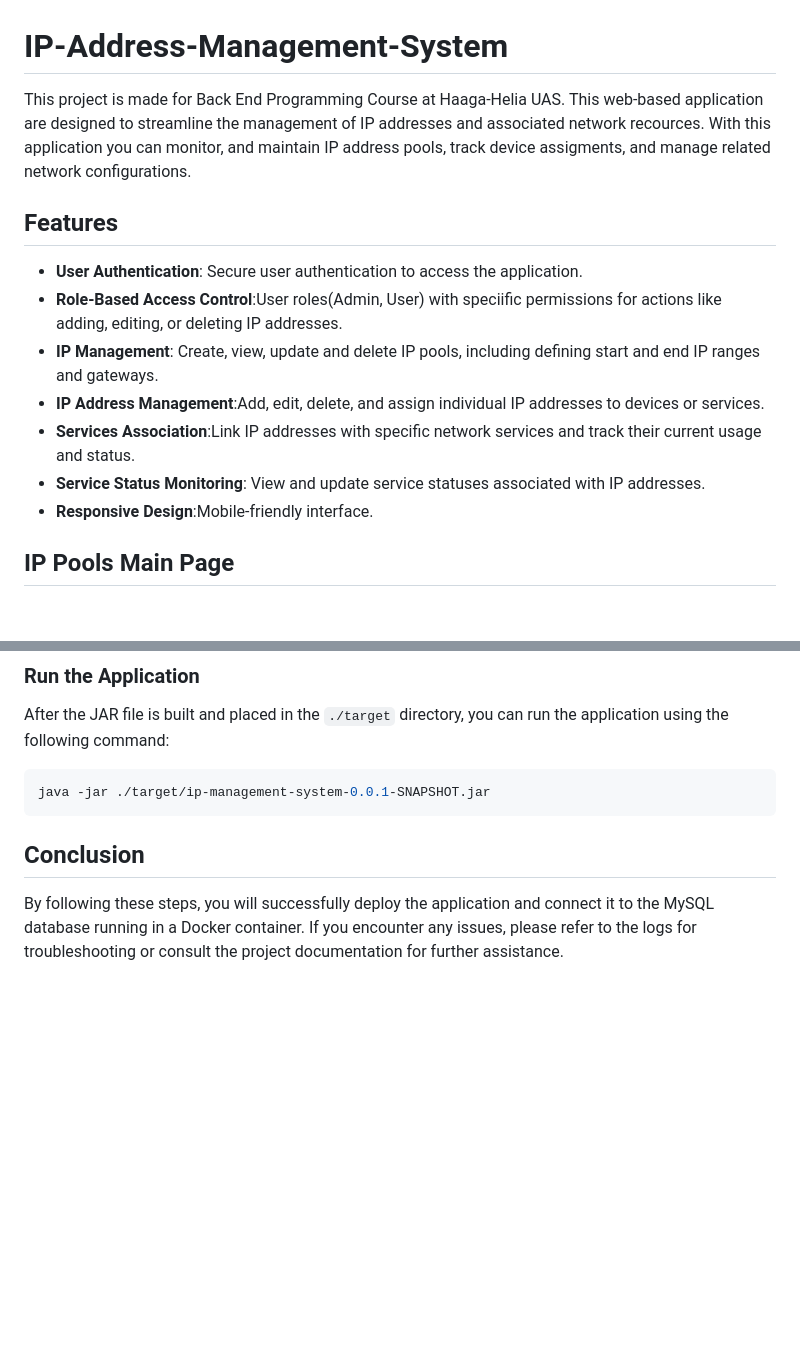
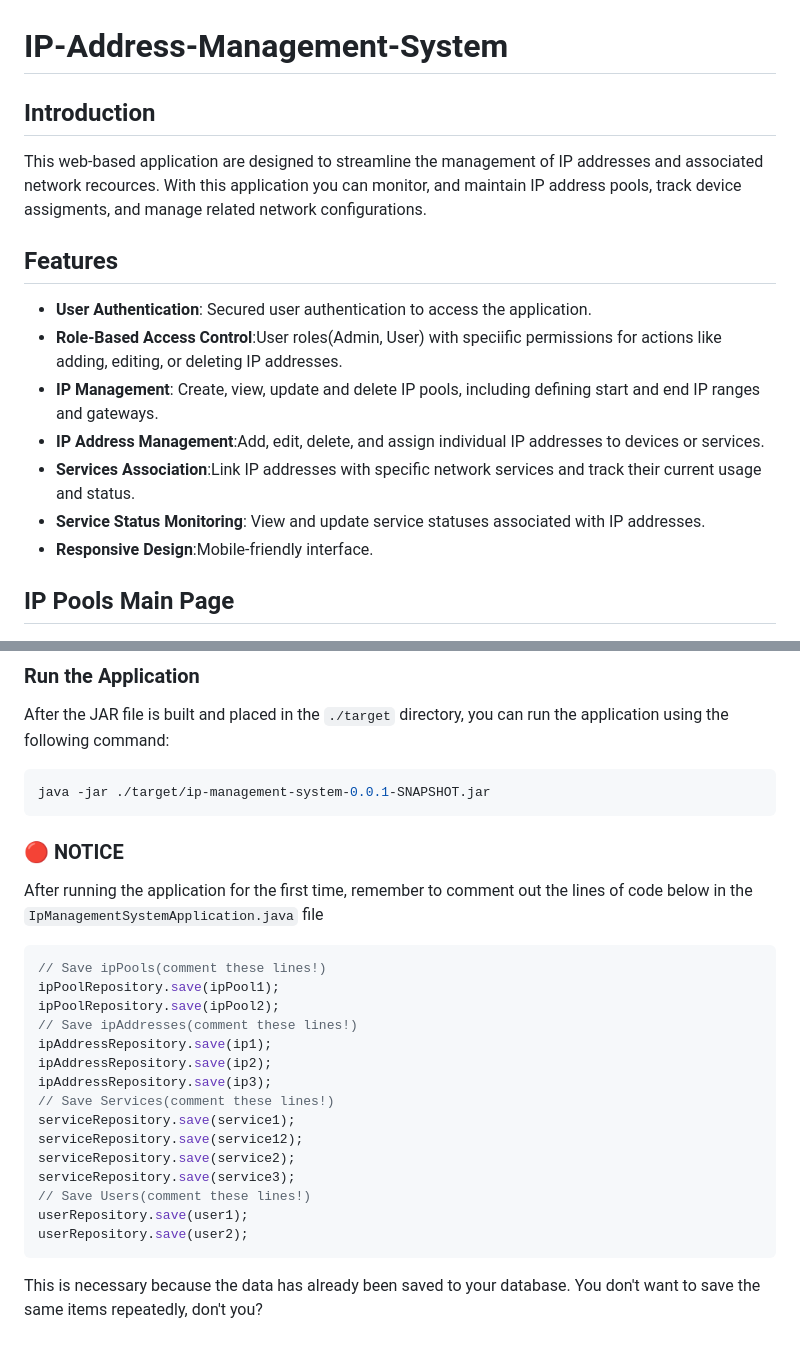
Before and after one commit to davylis/IP-Address-Management-System, a Markdown page: README.md, 2 parts joined by grey strips. Drawn GitHub-style; blank space fills up the shorter version.

Commit message:
Update README.md
Update README

````diff
--- a/README.md
+++ b/README.md
@@ -1,8 +1,10 @@
 # IP-Address-Management-System
-This project is made for Back End Programming Course at Haaga-Helia UAS. This web-based application are designed to streamline the management of IP addresses and associated network recources. With this application you can monitor, and maintain IP address pools, track device assigments, and manage related network configurations.
+
+## Introduction
+This web-based application are designed to streamline the management of IP addresses and associated network recources. With this application you can monitor, and maintain IP address pools, track device assigments, and manage related network configurations.
 
 ## Features
-- **User Authentication**: Secure user authentication to access the application.
+- **User Authentication**: Secured user authentication to access the application.
 - **Role-Based Access Control**:User roles(Admin, User) with speciific permissions for actions like adding, editing, or deleting IP addresses.
 - **IP Management**: Create, view, update and delete IP pools, including defining start and end IP ranges and gateways.
 - **IP Address Management**:Add, edit, delete, and assign individual IP addresses to devices or services.
@@ -11,7 +13,6 @@ This project is made for Back End Programming Course at Haaga-Helia UAS. This we
 - **Responsive Design**:Mobile-friendly interface.
 
 ## IP Pools Main Page
-
 ![IP Pools main screen](./assets/ippools.png)
 
 ## IP Addresses Page
@@ -96,7 +82,23 @@ After the JAR file is built and placed in the `./target` directory, you can run
 ```bash
 java -jar ./target/ip-management-system-0.0.1-SNAPSHOT.jar
 ```
-
-## Conclusion
-
-By following these steps, you will successfully deploy the application and connect it to the MySQL database running in a Docker container. If you encounter any issues, please refer to the logs for troubleshooting or consult the project documentation for further assistance.
+### 🔴 NOTICE
+After running the application for the first time, remember to comment out the lines of code below in the `IpManagementSystemApplication.java` file
+```java
+// Save ipPools(comment these lines!)
+ipPoolRepository.save(ipPool1);
+ipPoolRepository.save(ipPool2);
+// Save ipAddresses(comment these lines!)
+ipAddressRepository.save(ip1);
+ipAddressRepository.save(ip2);
+ipAddressRepository.save(ip3);
+// Save Services(comment these lines!)
+serviceRepository.save(service1);
+serviceRepository.save(service12);
+serviceRepository.save(service2);
+serviceRepository.save(service3);
+// Save Users(comment these lines!)
+userRepository.save(user1);
+userRepository.save(user2);
+```
+This is necessary because the data has already been saved to your database. You don't want to save the same items repeatedly, don't you?
````
Also changed, not shown: other parts of README.md (+4 -19 lines).
